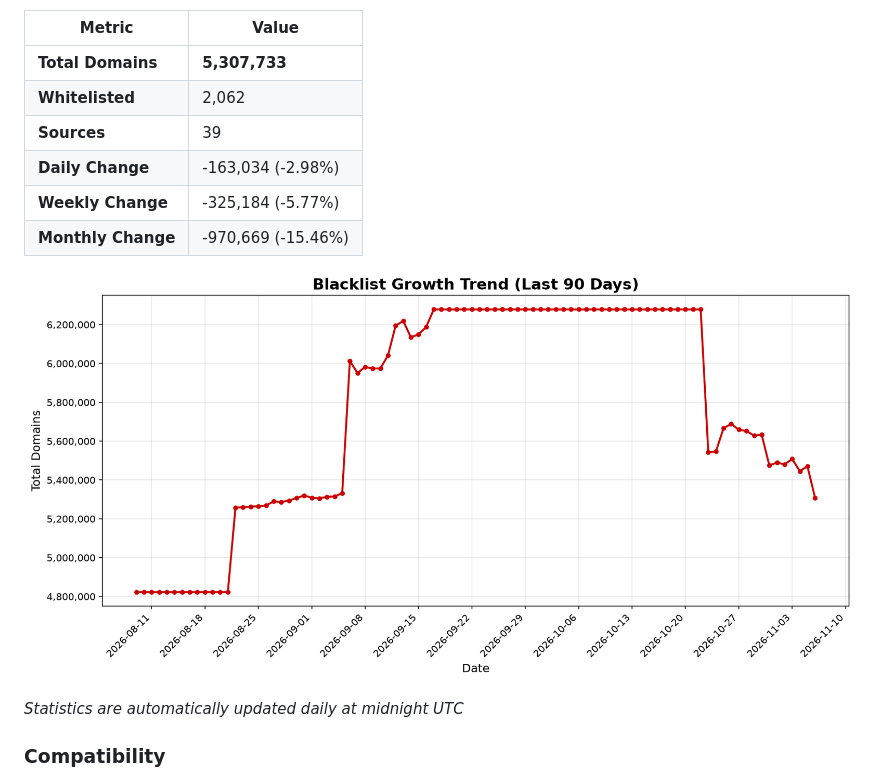
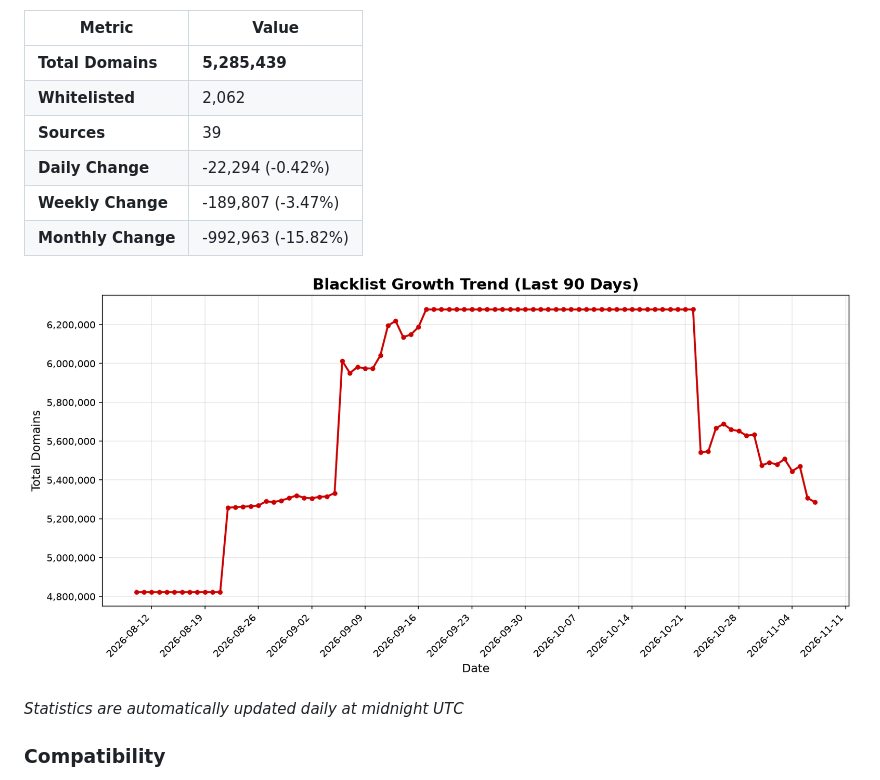
Before and after one commit to fabriziosalmi/blacklists, a Markdown page: README.md, the part around one of its changes. GitHub-like rendering; pictures changed too: stats/trend.png.

Commit message:
📊 Update daily statistics [skip ci]

```diff
--- a/README.md
+++ b/README.md
@@ -39,12 +39,12 @@ https://github.com/fabriziosalmi/blacklists/releases/download/latest/blacklist.t
 
 | Metric | Value |
 |--------|-------|
-| **Total Domains** | **5,307,733** |
+| **Total Domains** | **5,285,439** |
 | **Whitelisted** | 2,062 |
 | **Sources** | 39 |
-| **Daily Change** | -163,034 (-2.98%) |
-| **Weekly Change** | -325,184 (-5.77%) |
-| **Monthly Change** | -970,669 (-15.46%) |
+| **Daily Change** | -22,294 (-0.42%) |
+| **Weekly Change** | -189,807 (-3.47%) |
+| **Monthly Change** | -992,963 (-15.82%) |
 
 ![Trend Chart](stats/trend.png)
 
```
Also changed, not shown: other parts of README.md (+1 -1 lines), 2 other files.
